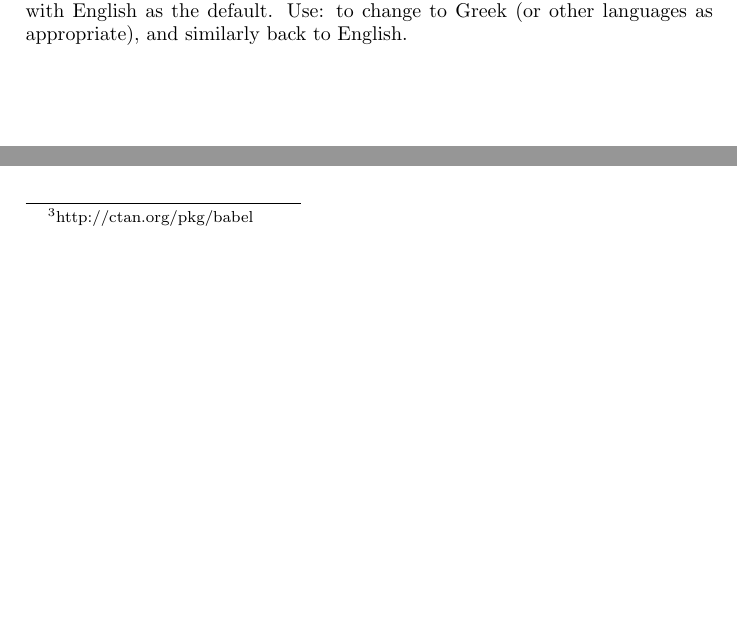
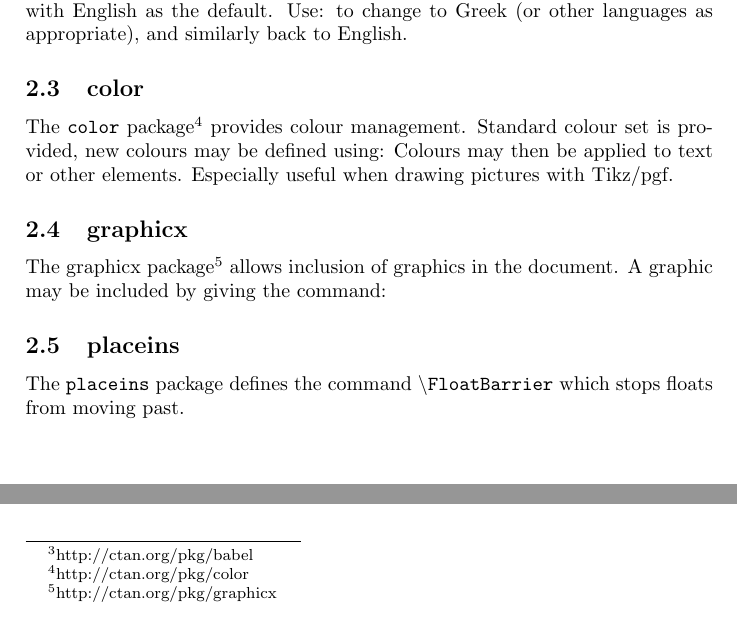
Before and after one commit to AndyHolt/LaTeXClasses, a LaTeX document (adharticle.tex): two parts of page 2 of 2, joined at a grey line, cut so that both start at the same text, the shorter picture padded with empty space. The pictures show the PDF file adharticle.pdf that the author committed with the source.

Commit message:
Require packages for graphics handling.

```diff
--- a/adharticle.tex
+++ b/adharticle.tex
@@ -74,4 +74,25 @@ as the default. Use:
 to change to Greek (or other  languages as appropriate), and similarly back to
 English.
 
+\subsection{color}
+
+The \texttt{color} package\footnote{http://ctan.org/pkg/color} provides colour
+management. Standard colour set is provided, new colours may be defined using:
+% [todo] - include code to define a colour.
+Colours may then be applied to text or other elements. Especially useful when
+drawing pictures with Tikz/pgf.
+
+\subsection{graphicx}
+
+The \textt{graphicx} package\footnote{http://ctan.org/pkg/graphicx} allows
+inclusion of graphics in the document. A graphic may be included by giving the
+command:
+
+\subsection{placeins}
+
+The \texttt{placeins} package defines the command \texttt{\textbackslash
+  FloatBarrier} which stops floats from moving past.
+
+
+
 \end{document}
```
Also changed, not shown: adharticle.cls (+8 -5 lines), adharticle.pdf.
